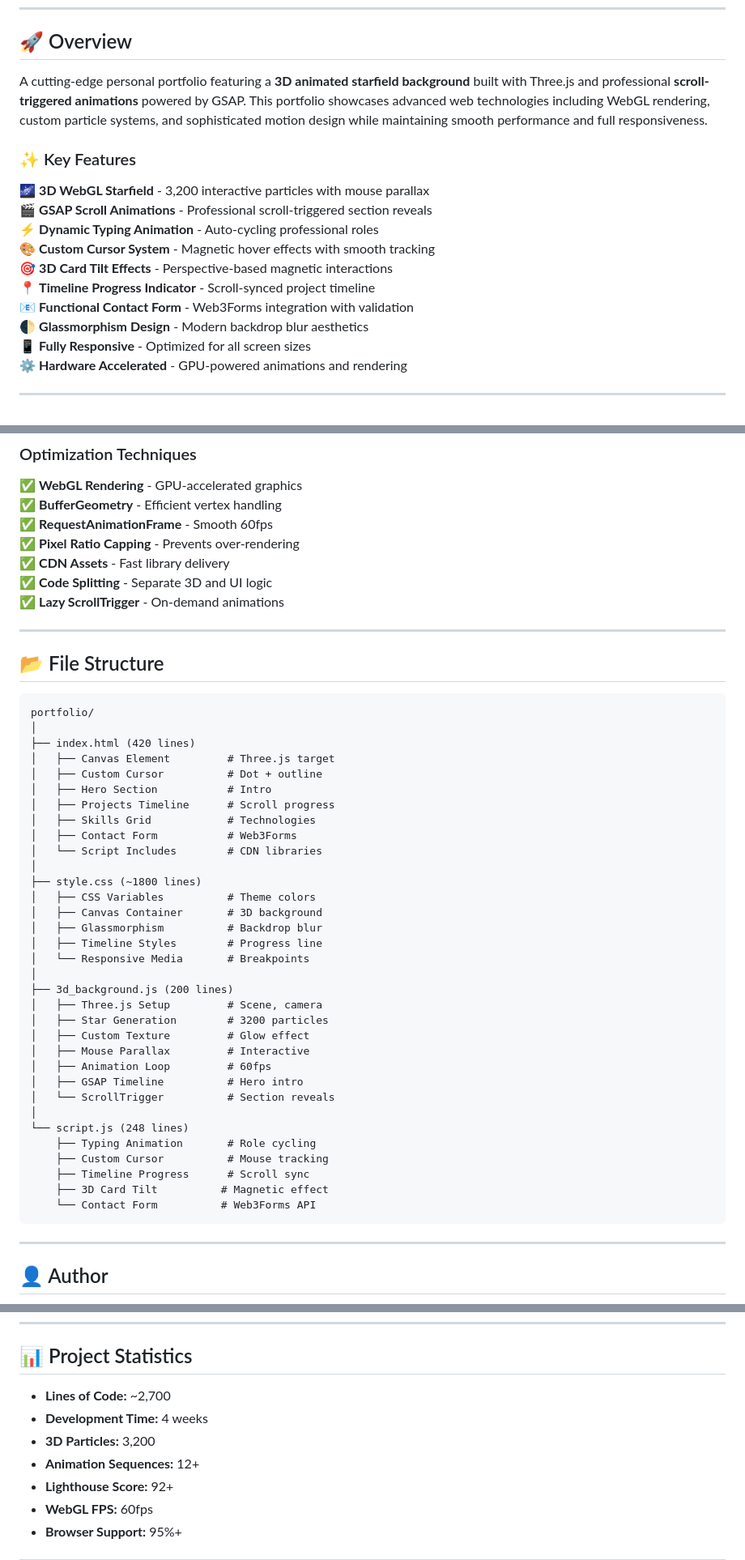
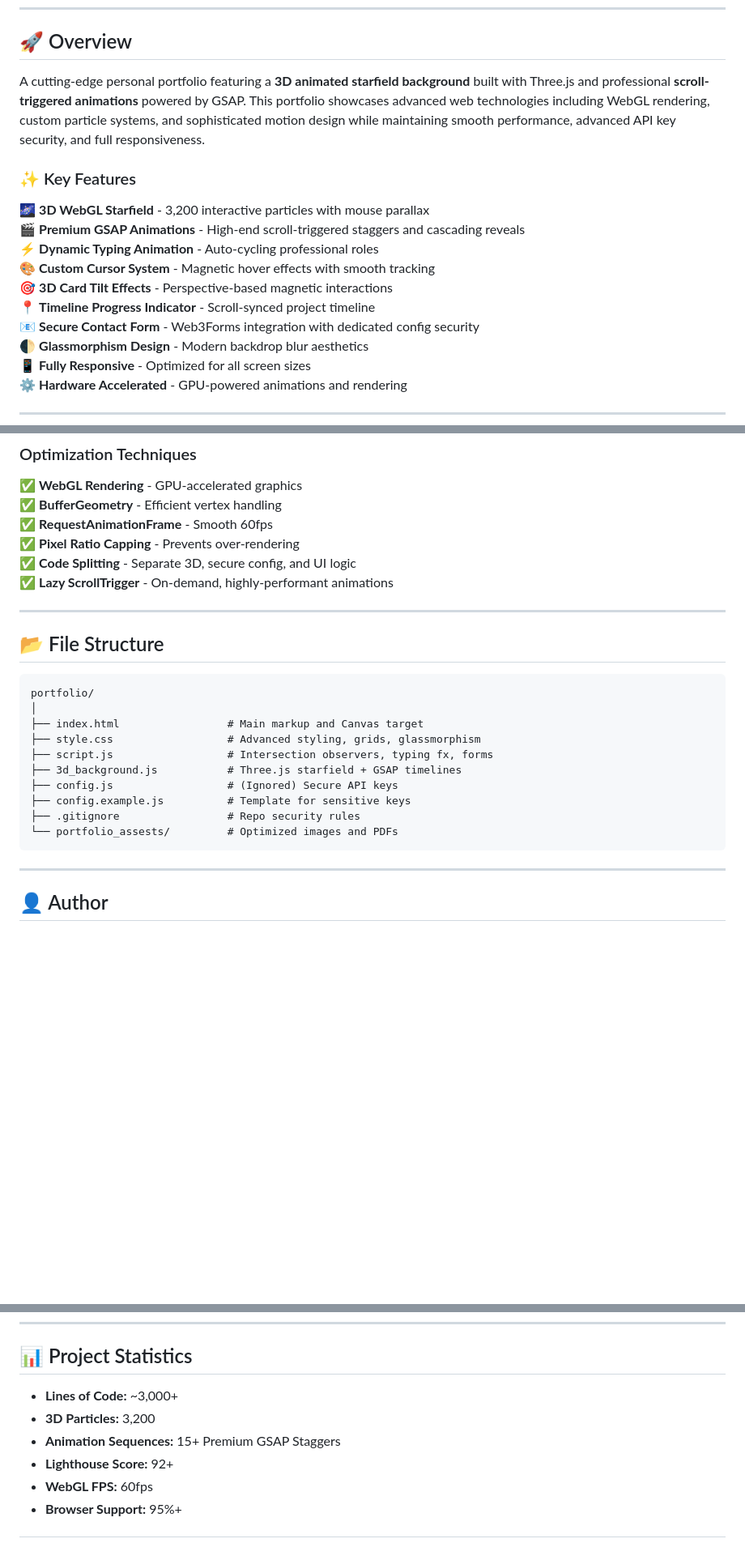
Before and after one commit to arshbibhaw/DevHQ-Personal-Portfolio-Website, a Markdown page: README.md, 3 parts joined by grey strips. Shown at 81% size. GitHub-like rendering; blank space fills up the shorter version.

Commit message:
Optimized README File

````diff
--- a/README.md
+++ b/README.md
@@ -17,17 +17,17 @@
 
 ## 🚀 Overview
 
-A cutting-edge personal portfolio featuring a **3D animated starfield background** built with Three.js and professional **scroll-triggered animations** powered by GSAP. This portfolio showcases advanced web technologies including WebGL rendering, custom particle systems, and sophisticated motion design while maintaining smooth performance and full responsiveness.
+A cutting-edge personal portfolio featuring a **3D animated starfield background** built with Three.js and professional **scroll-triggered animations** powered by GSAP. This portfolio showcases advanced web technologies including WebGL rendering, custom particle systems, and sophisticated motion design while maintaining smooth performance, advanced API key security, and full responsiveness.
 
 ### ✨ Key Features
 
 🌌 **3D WebGL Starfield** - 3,200 interactive particles with mouse parallax
-🎬 **GSAP Scroll Animations** - Professional scroll-triggered section reveals
+🎬 **Premium GSAP Animations** - High-end scroll-triggered staggers and cascading reveals
 ⚡ **Dynamic Typing Animation** - Auto-cycling professional roles
 🎨 **Custom Cursor System** - Magnetic hover effects with smooth tracking
 🎯 **3D Card Tilt Effects** - Perspective-based magnetic interactions
 📍 **Timeline Progress Indicator** - Scroll-synced project timeline
-📧 **Functional Contact Form** - Web3Forms integration with validation
+📧 **Secure Contact Form** - Web3Forms integration with dedicated config security
 🌓 **Glassmorphism Design** - Modern backdrop blur aesthetics
 📱 **Fully Responsive** - Optimized for all screen sizes
 ⚙️ **Hardware Accelerated** - GPU-powered animations and rendering
@@ -229,48 +157,24 @@ const observer = new IntersectionObserver((entries) => {...}, { threshold: 0.3 }
 ✅ **BufferGeometry** - Efficient vertex handling
 ✅ **RequestAnimationFrame** - Smooth 60fps
 ✅ **Pixel Ratio Capping** - Prevents over-rendering
-✅ **CDN Assets** - Fast library delivery
-✅ **Code Splitting** - Separate 3D and UI logic
-✅ **Lazy ScrollTrigger** - On-demand animations
+✅ **Code Splitting** - Separate 3D, secure config, and UI logic
+✅ **Lazy ScrollTrigger** - On-demand, highly-performant animations
 
 ---
 
 ## 📂 File Structure
 
-```
+```text
 portfolio/
 │
-├── index.html (420 lines)
-│   ├── Canvas Element         # Three.js target
-│   ├── Custom Cursor          # Dot + outline
-│   ├── Hero Section           # Intro
-│   ├── Projects Timeline      # Scroll progress
-│   ├── Skills Grid            # Technologies
-│   ├── Contact Form           # Web3Forms
-│   └── Script Includes        # CDN libraries
-│
-├── style.css (~1800 lines)
-│   ├── CSS Variables          # Theme colors
-│   ├── Canvas Container       # 3D background
-│   ├── Glassmorphism          # Backdrop blur
-│   ├── Timeline Styles        # Progress line
-│   └── Responsive Media       # Breakpoints
-│
-├── 3d_background.js (200 lines)
-│   ├── Three.js Setup         # Scene, camera
-│   ├── Star Generation        # 3200 particles
-│   ├── Custom Texture         # Glow effect
-│   ├── Mouse Parallax         # Interactive
-│   ├── Animation Loop         # 60fps
-│   ├── GSAP Timeline          # Hero intro
-│   └── ScrollTrigger          # Section reveals
-│
-└── script.js (248 lines)
-    ├── Typing Animation       # Role cycling
-    ├── Custom Cursor          # Mouse tracking
-    ├── Timeline Progress      # Scroll sync
-    ├── 3D Card Tilt          # Magnetic effect
-    └── Contact Form          # Web3Forms API
+├── index.html                 # Main markup and Canvas target
+├── style.css                  # Advanced styling, grids, glassmorphism
+├── script.js                  # Intersection observers, typing fx, forms
+├── 3d_background.js           # Three.js starfield + GSAP timelines
+├── config.js                  # (Ignored) Secure API keys
+├── config.example.js          # Template for sensitive keys
+├── .gitignore                 # Repo security rules
+└── portfolio_assests/         # Optimized images and PDFs
 ```
 
 ---
@@ -299,10 +203,9 @@ CSE Sophomore | Full Stack Developer | WebGL Enthusiast
 
 ## 📊 Project Statistics
 
-- **Lines of Code:** ~2,700
-- **Development Time:** 4 weeks
+- **Lines of Code:** ~3,000+
 - **3D Particles:** 3,200
-- **Animation Sequences:** 12+
+- **Animation Sequences:** 15+ Premium GSAP Staggers
 - **Lighthouse Score:** 92+
 - **WebGL FPS:** 60fps
 - **Browser Support:** 95%+
````
Also changed, not shown: other parts of README.md (+25 -97 lines).
